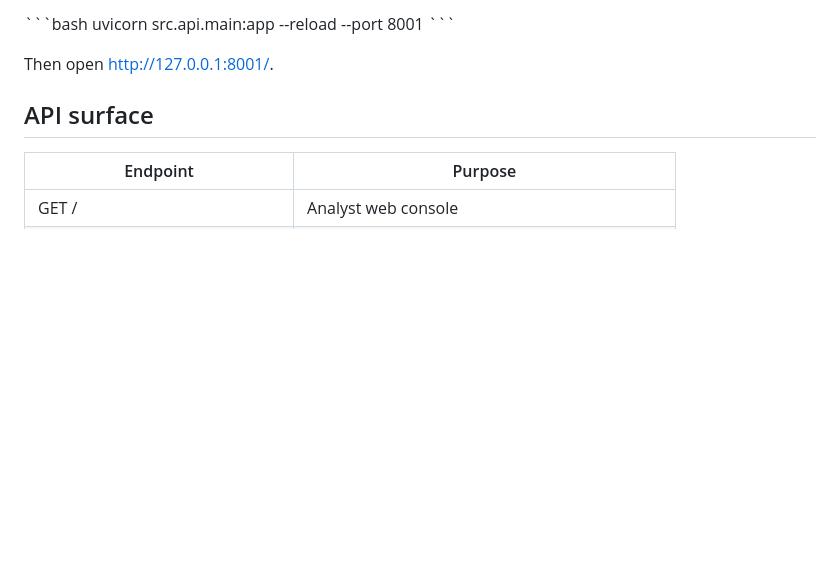
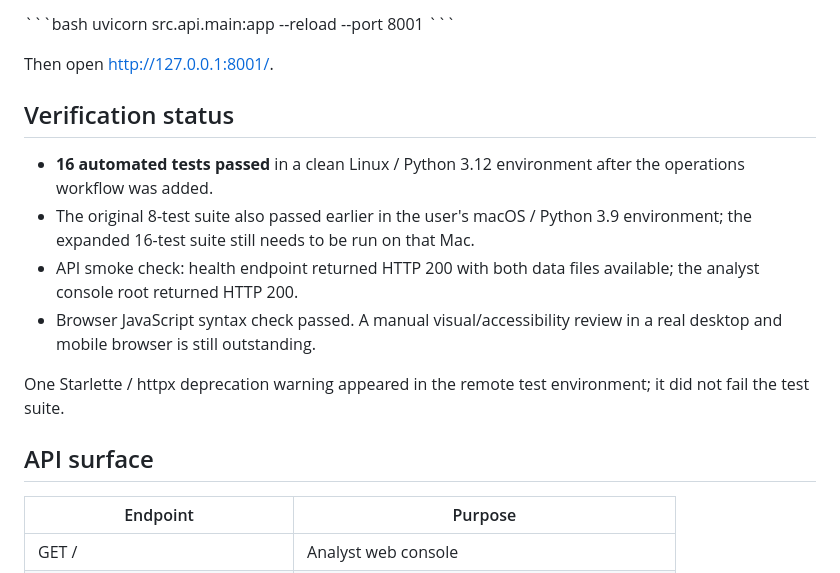
Before and after one commit to Software-vikings/Fraud-intelligence, a Markdown page: README.md, the part around the change. Rendered like a GitHub page; blank space fills up the shorter version.

Commit message:
Update verification evidence and showcase readiness score

```diff
--- a/README.md
+++ b/README.md
@@ -74,6 +74,15 @@ uvicorn src.api.main:app --reload --port 8001
 \`\`\`
 
 Then open http://127.0.0.1:8001/.
+
+## Verification status
+
+- **16 automated tests passed** in a clean Linux / Python 3.12 environment after the operations workflow was added.
+- The original 8-test suite also passed earlier in the user's macOS / Python 3.9 environment; the expanded 16-test suite still needs to be run on that Mac.
+- API smoke check: health endpoint returned HTTP 200 with both data files available; the analyst console root returned HTTP 200.
+- Browser JavaScript syntax check passed. A manual visual/accessibility review in a real desktop and mobile browser is still outstanding.
+
+One Starlette / httpx deprecation warning appeared in the remote test environment; it did not fail the test suite.
 
 ## API surface
 
```
Also changed, not shown: docs/SHOWCASE_READINESS.md (+5 -5 lines).
